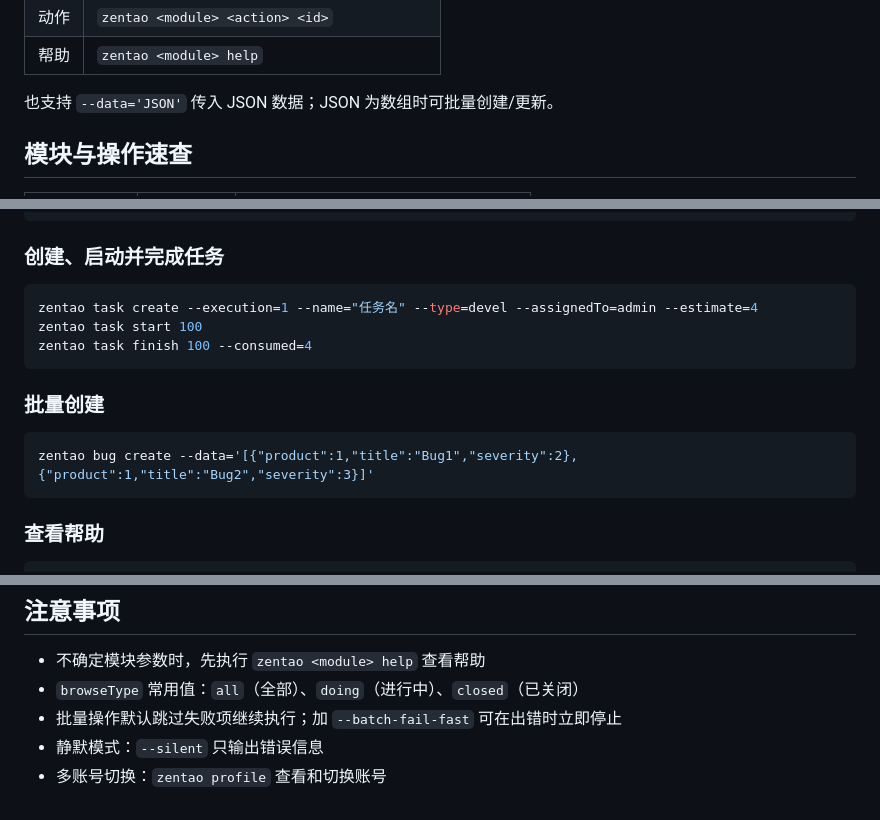
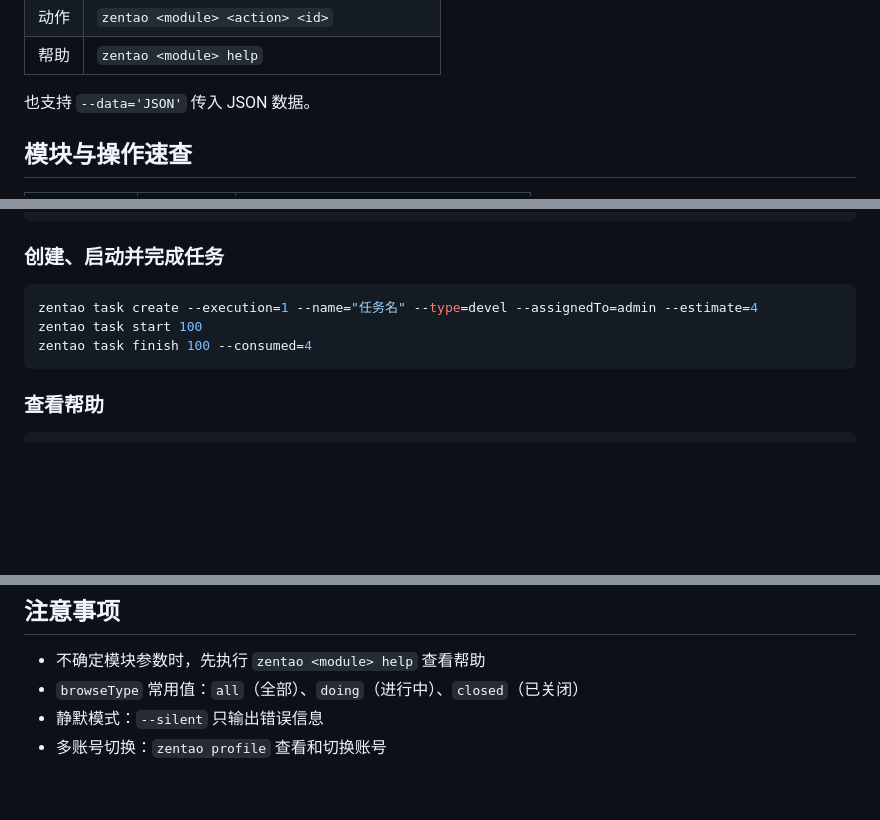
Before and after one commit to easysoft/zentao-cli, a Markdown page: skills/zentao-cli/SKILL.md, 3 parts joined by grey strips. GitHub-like rendering; blank space fills up the shorter version.

````diff
--- a/skills/zentao-cli/SKILL.md
+++ b/skills/zentao-cli/SKILL.md
@@ -49,7 +49,7 @@ zentao login -s https://zentao.example.com -u admin -p 123456
 | 动作 | `zentao <module> <action> <id>` |
 | 帮助 | `zentao <module> help` |
 
-也支持 `--data='JSON'` 传入 JSON 数据；JSON 为数组时可批量创建/更新。
+也支持 `--data='JSON'` 传入 JSON 数据。
 
 ## 模块与操作速查
 
@@ -204,12 +204,6 @@ zentao task start 100
 zentao task finish 100 --consumed=4
 ```
 
-### 批量创建
-
-```bash
-zentao bug create --data='[{"product":1,"title":"Bug1","severity":2},{"product":1,"title":"Bug2","severity":3}]'
-```
-
 ### 查看帮助
 
 ```bash
@@ -260,6 +254,5 @@ zentao help              # 查看所有命令
 
 - 不确定模块参数时，先执行 `zentao <module> help` 查看帮助
 - `browseType` 常用值：`all`（全部）、`doing`（进行中）、`closed`（已关闭）
-- 批量操作默认跳过失败项继续执行；加 `--batch-fail-fast` 可在出错时立即停止
 - 静默模式：`--silent` 只输出错误信息
 - 多账号切换：`zentao profile` 查看和切换账号
````
